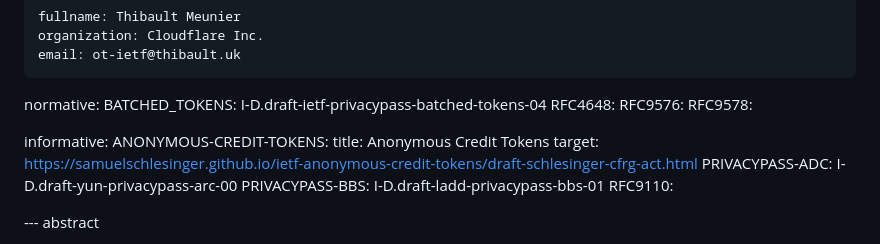
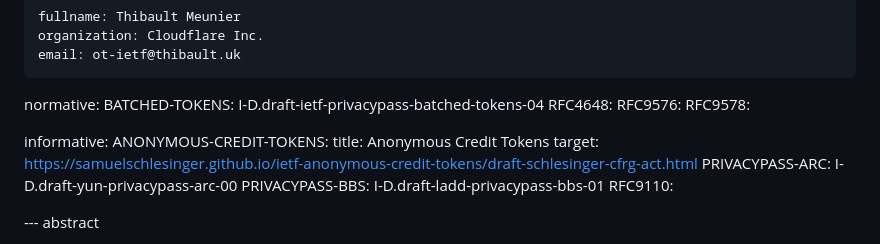
Before and after one commit to thibmeu/draft-meunier-privacypass-reverse-flow-informational, a Markdown page: draft-meunier-privacypass-reverse-flow.md, the part around the change printed below. Rendered like a GitHub page.

Commit message:
Fix broken links

```diff
--- a/draft-meunier-privacypass-reverse-flow.md
+++ b/draft-meunier-privacypass-reverse-flow.md
@@ -26,7 +26,7 @@ author:
     email: ot-ietf@thibault.uk
 
 normative:
-  BATCHED_TOKENS: I-D.draft-ietf-privacypass-batched-tokens-04
+  BATCHED-TOKENS: I-D.draft-ietf-privacypass-batched-tokens-04
   RFC4648:
   RFC9576:
   RFC9578:
@@ -35,7 +35,7 @@ informative:
   ANONYMOUS-CREDIT-TOKENS:
     title: Anonymous Credit Tokens
     target: https://samuelschlesinger.github.io/ietf-anonymous-credit-tokens/draft-schlesinger-cfrg-act.html
-  PRIVACYPASS-ADC: I-D.draft-yun-privacypass-arc-00
+  PRIVACYPASS-ARC: I-D.draft-yun-privacypass-arc-00
   PRIVACYPASS-BBS: I-D.draft-ladd-privacypass-bbs-01
   RFC9110:
 
```
Also changed, not shown: other parts of draft-meunier-privacypass-reverse-flow.md (+1 -1 lines).
